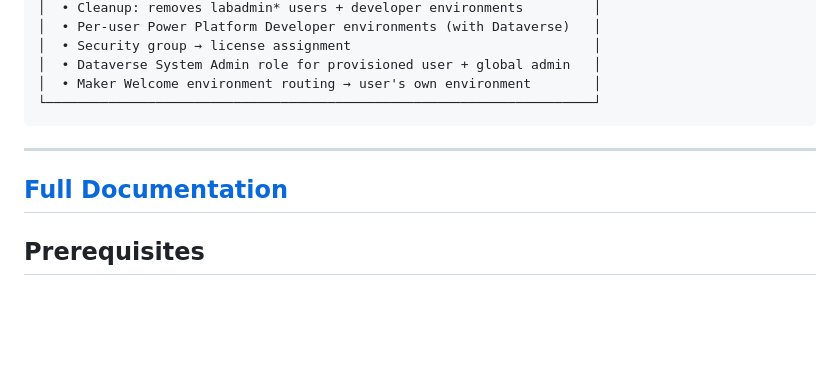
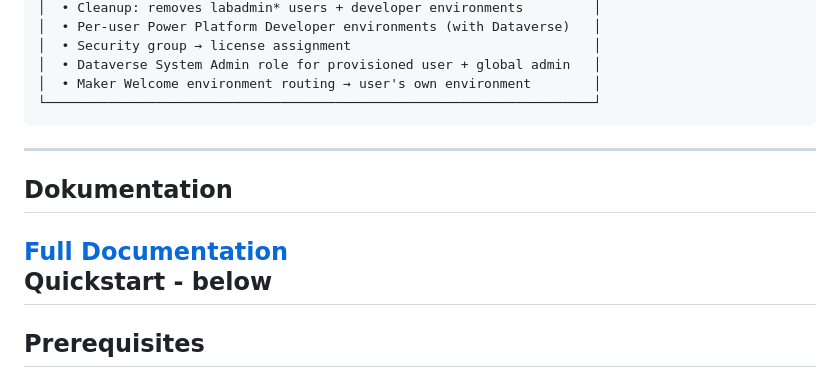
Before and after one commit to holgerimbery/lab-tenantmanager, a Markdown page: README.md, the part around the change. Drawn GitHub-style; blank space fills up the shorter version.

Commit message:
Update README with documentation section
Added a documentation section header and quickstart note.

````diff
--- a/README.md
+++ b/README.md
@@ -61,7 +61,9 @@ The application runs as an **Azure Container App** in your own Azure subscriptio
 └──────────────────────────────────────────────────────────────────────┘
 ```
 ---
+## Dokumentation
 [Full Documentation](https://github.com/holgerimbery/lab-tenantmanager/wiki)
+Quickstart - below
 ---
 
 ## Prerequisites
````
